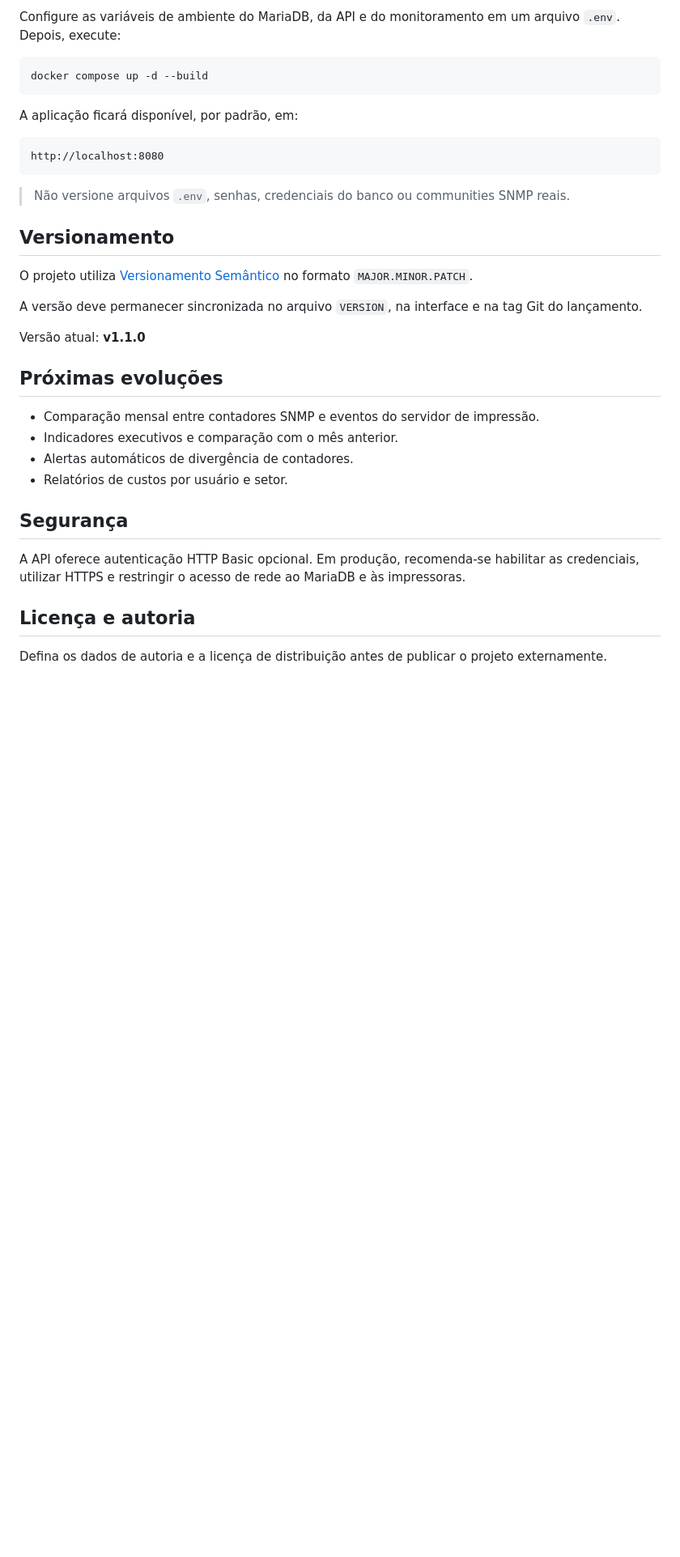
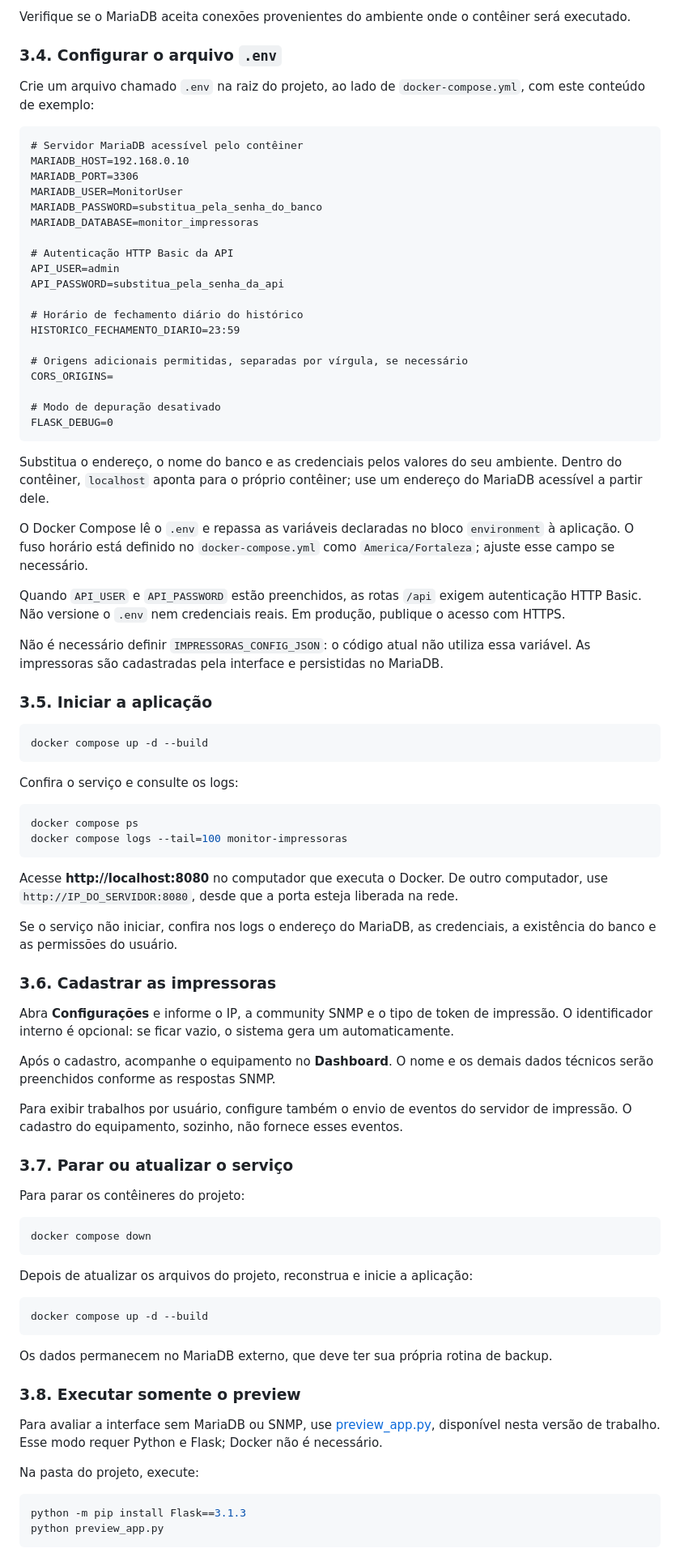
Before and after one commit to JPlima21/sistemas-impressoras, a Markdown page: README.md, the part around the change printed below. Shown: that part at 81% size. GitHub-like rendering; blank space fills up the shorter version.

````diff
--- a/README.md
+++ b/README.md
@@ -92,37 +79,89 @@ O contador físico é obtido por SNMP. Os eventos por usuário chegam do servido
 
-Configure as variáveis de ambiente do MariaDB, da API e do monitoramento em um arquivo `.env`. Depois, execute:
+Verifique se o MariaDB aceita conexões provenientes do ambiente onde o contêiner será executado.
+
+### 3.4. Configurar o arquivo `.env`
+
+Crie um arquivo chamado `.env` na raiz do projeto, ao lado de `docker-compose.yml`, com este conteúdo de exemplo:
+
+```dotenv
+# Servidor MariaDB acessível pelo contêiner
+MARIADB_HOST=192.168.0.10
+MARIADB_PORT=3306
+MARIADB_USER=MonitorUser
+MARIADB_PASSWORD=substitua_pela_senha_do_banco
+MARIADB_DATABASE=monitor_impressoras
+
+# Autenticação HTTP Basic da API
+API_USER=admin
+API_PASSWORD=substitua_pela_senha_da_api
+
+# Horário de fechamento diário do histórico
+HISTORICO_FECHAMENTO_DIARIO=23:59
+
+# Origens adicionais permitidas, separadas por vírgula, se necessário
+CORS_ORIGINS=
+
+# Modo de depuração desativado
+FLASK_DEBUG=0
+```
+
+Substitua o endereço, o nome do banco e as credenciais pelos valores do seu ambiente. Dentro do contêiner, `localhost` aponta para o próprio contêiner; use um endereço do MariaDB acessível a partir dele.
+
+O Docker Compose lê o `.env` e repassa as variáveis declaradas no bloco `environment` à aplicação. O fuso horário está definido no `docker-compose.yml` como `America/Fortaleza`; ajuste esse campo se necessário.
+
+Quando `API_USER` e `API_PASSWORD` estão preenchidos, as rotas `/api` exigem autenticação HTTP Basic. Não versione o `.env` nem credenciais reais. Em produção, publique o acesso com HTTPS.
+
+Não é necessário definir `IMPRESSORAS_CONFIG_JSON`: o código atual não utiliza essa variável. As impressoras são cadastradas pela interface e persistidas no MariaDB.
+
+### 3.5. Iniciar a aplicação
 
 ```bash
 docker compose up -d --build
 ```
 
-A aplicação ficará disponível, por padrão, em:
+Confira o serviço e consulte os logs:
 
-```text
-http://localhost:8080
+```bash
+docker compose ps
+docker compose logs --tail=100 monitor-impressoras
 ```
 
-> Não versione arquivos `.env`, senhas, credenciais do banco ou communities SNMP reais.
+Acesse **http://localhost:8080** no computador que executa o Docker. De outro computador, use `http://IP_DO_SERVIDOR:8080`, desde que a porta esteja liberada na rede.
 
-## Versionamento
+Se o serviço não iniciar, confira nos logs o endereço do MariaDB, as credenciais, a existência do banco e as permissões do usuário.
 
-O projeto utiliza [Versionamento Semântico](https://semver.org/lang/pt-BR/) no formato `MAJOR.MINOR.PATCH`.
+### 3.6. Cadastrar as impressoras
 
-A versão deve permanecer sincronizada no arquivo `VERSION`, na interface e na tag Git do lançamento.
+Abra **Configurações** e informe o IP, a community SNMP e o tipo de token de impressão. O identificador interno é opcional: se ficar vazio, o sistema gera um automaticamente.
 
-Versão atual: **v1.1.0**
+Após o cadastro, acompanhe o equipamento no **Dashboard**. O nome e os demais dados técnicos serão preenchidos conforme as respostas SNMP.
 
-## Próximas evoluções
+Para exibir trabalhos por usuário, configure também o envio de eventos do servidor de impressão. O cadastro do equipamento, sozinho, não fornece esses eventos.
 
-- Comparação mensal entre contadores SNMP e eventos do servidor de impressão.
-- Indicadores executivos e comparação com o mês anterior.
-- Alertas automáticos de divergência de contadores.
-- Relatórios de custos por usuário e setor.
+### 3.7. Parar ou atualizar o serviço
 
-## Segurança
+Para parar os contêineres do projeto:
 
-A API oferece autenticação HTTP Basic opcional. Em produção, recomenda-se habilitar as credenciais, utilizar HTTPS e restringir o acesso de rede ao MariaDB e às impressoras.
+```bash
+docker compose down
+```
 
-## Licença e autoria
+Depois de atualizar os arquivos do projeto, reconstrua e inicie a aplicação:
 
-Defina os dados de autoria e a licença de distribuição antes de publicar o projeto externamente.
+```bash
+docker compose up -d --build
+```
+
+Os dados permanecem no MariaDB externo, que deve ter sua própria rotina de backup.
+
+### 3.8. Executar somente o preview
+
+Para avaliar a interface sem MariaDB ou SNMP, use [preview_app.py](preview_app.py), disponível nesta versão de trabalho. Esse modo requer Python e Flask; Docker não é necessário.
+
+Na pasta do projeto, execute:
+
+```bash
+python -m pip install Flask==3.1.3
+python preview_app.py
+```
+
````
Also changed, not shown: other parts of README.md (+54 -64 lines), docs/img/Dashboard_tema_claro.png (added), docs/img/Dashboard_tema_escuro.png (added), docs/img/Grafico_tema_claro.png (added), 17 other files.
